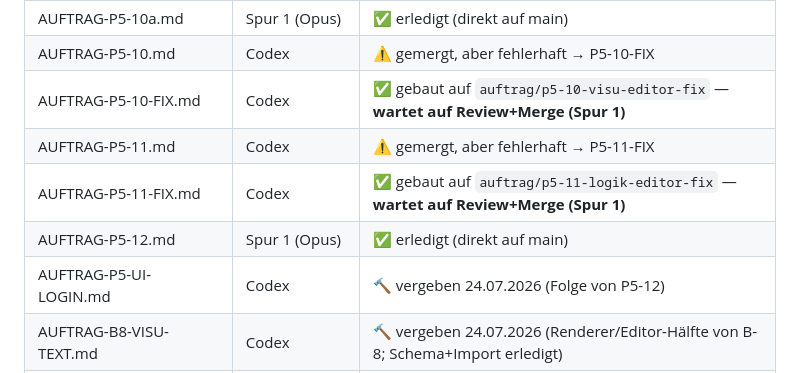
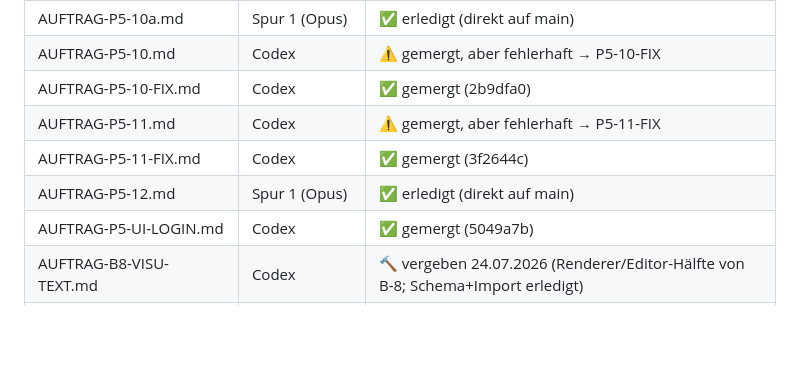
Before and after one commit to fachwerk-home/fachwerk, a Markdown page: docs/auftraege/README.md, the part around the change. Drawn GitHub-style; blank space fills up the shorter version.

Commit message:
Auftragsliste: FIX-Merges und P5-UI-LOGIN als gemergt eingetragen
Die Eintraege stammten von vor dem Rebase und behaupteten "wartet auf Merge";
tatsaechlich sind P5-10-FIX (2b9dfa0), P5-11-FIX (3f2644c) und P5-UI-LOGIN
(5049a7b) laengst auf main. Beim Rebase gewinnt ausserdem die auf main
liegende Fassung von AUFTRAG-B8-VISU-TEXT.md — meine parallel entstandene
Zweitfassung entfaellt, damit Codex nicht zwei Versionen desselben Auftrags
sieht.

Co-Authored-By: Claude Opus 4.8 <noreply@anthropic.com>

```diff
--- a/docs/auftraege/README.md
+++ b/docs/auftraege/README.md
@@ -72,10 +72,10 @@ Phase-5-Abnahme aus dem Plan.
 | AUFTRAG-P5-9.md | Spur 1 (Opus) | ✅ erledigt (direkt auf main; Screenshot-Bestätigung + B-8 offen) |
 | AUFTRAG-P5-10a.md | Spur 1 (Opus) | ✅ erledigt (direkt auf main) |
 | AUFTRAG-P5-10.md | Codex | ⚠️ gemergt, aber fehlerhaft → P5-10-FIX |
-| AUFTRAG-P5-10-FIX.md | Codex | ✅ gebaut auf `auftrag/p5-10-visu-editor-fix` — **wartet auf Review+Merge (Spur 1)** |
+| AUFTRAG-P5-10-FIX.md | Codex | ✅ gemergt (2b9dfa0) |
 | AUFTRAG-P5-11.md | Codex | ⚠️ gemergt, aber fehlerhaft → P5-11-FIX |
-| AUFTRAG-P5-11-FIX.md | Codex | ✅ gebaut auf `auftrag/p5-11-logik-editor-fix` — **wartet auf Review+Merge (Spur 1)** |
+| AUFTRAG-P5-11-FIX.md | Codex | ✅ gemergt (3f2644c) |
 | AUFTRAG-P5-12.md | Spur 1 (Opus) | ✅ erledigt (direkt auf main) |
-| AUFTRAG-P5-UI-LOGIN.md | Codex | 🔨 vergeben 24.07.2026 (Folge von P5-12) |
+| AUFTRAG-P5-UI-LOGIN.md | Codex | ✅ gemergt (5049a7b) |
 | AUFTRAG-B8-VISU-TEXT.md | Codex | 🔨 vergeben 24.07.2026 (Renderer/Editor-Hälfte von B-8; Schema+Import erledigt) |
 | AUFTRAG-MIGRATIONS-REPORT.md | Gemini | 🔨 vergeben 24.07.2026 (unbekannte LBS/VSE als Aufgabenliste) |
```
